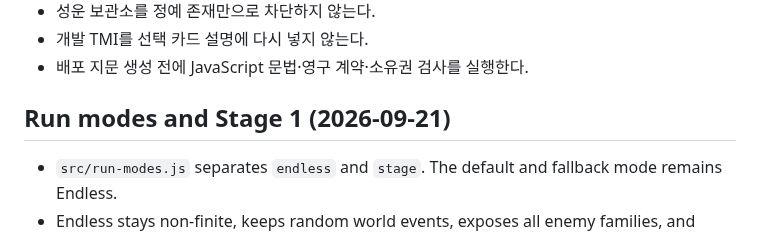
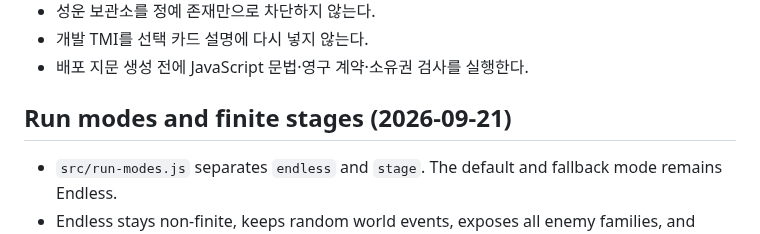
Before and after one commit to q93503128-a11y/Stackfall, a Markdown page: docs/GAME_DESIGN.md, the part around the change. GitHub-like rendering.

```diff
--- a/docs/GAME_DESIGN.md
+++ b/docs/GAME_DESIGN.md
@@ -373,7 +373,7 @@ UI 모듈은 `damageMult`, `hasteMult`, 연쇄 계산을 재정의하지 않는
 - 개발 TMI를 선택 카드 설명에 다시 넣지 않는다.
 - 배포 지문 생성 전에 JavaScript 문법·영구 계약·소유권 검사를 실행한다.
 
-## Run modes and Stage 1 (2026-09-21)
+## Run modes and finite stages (2026-09-21)
 
 - `src/run-modes.js` separates `endless` and `stage`. The default and fallback mode remains Endless.
 - Endless stays non-finite, keeps random world events, exposes all enemy families, and keeps the 600-second Apex cadence.
```
